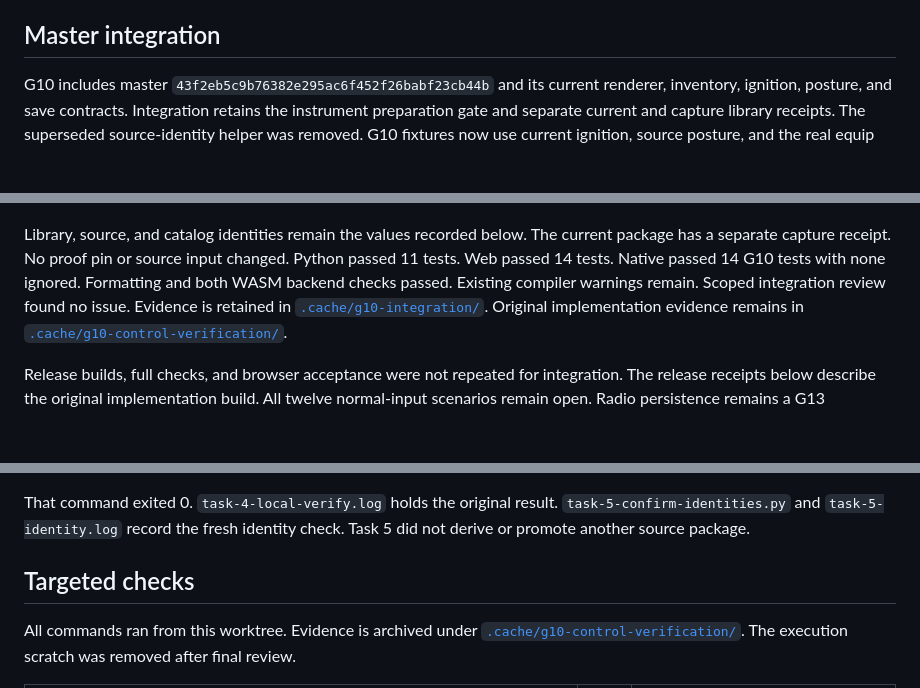
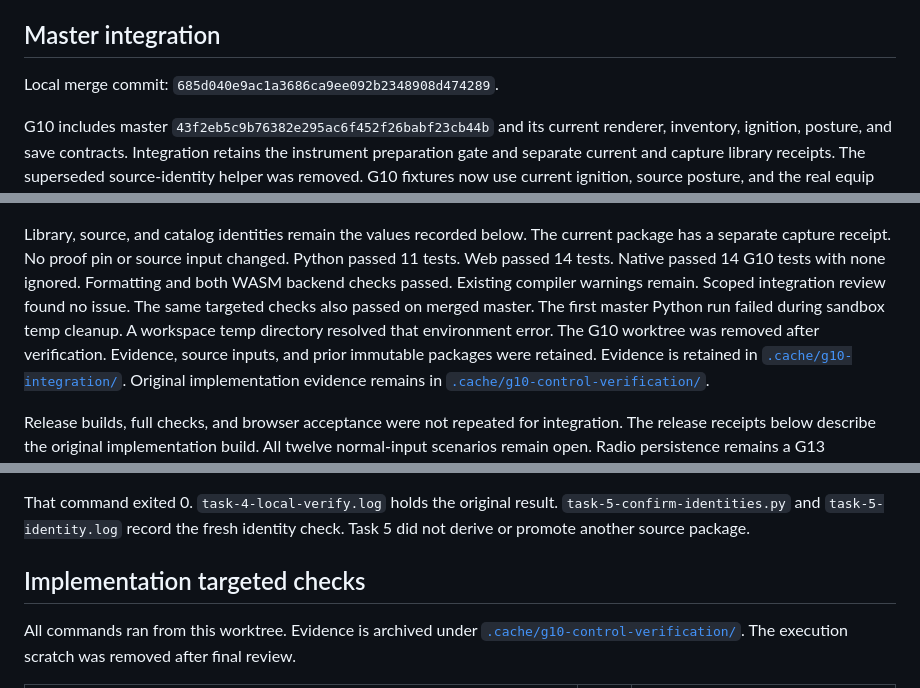
Before and after one commit to corashina/the-long-slop, a Markdown page: docs/g10-controls.md, 3 parts joined by grey strips. Drawn GitHub-style; blank space fills up the shorter version.

Commit message:
docs: record G10 master verification and cleanup

```diff
--- a/docs/g10-controls.md
+++ b/docs/g10-controls.md
@@ -8,6 +8,8 @@ Implementation production commit: `b23a4b580a67c3592061faac2e02d0793af02e10`.
 The Task 5 commit adds tests and this record. It changes no product behavior.
 
 ## Master integration
+
+Local merge commit: `685d040e9ac1a3686ca9ee092b2348908d474289`.
 
 G10 includes master `43f2eb5c9b76382e295ac6f452f26babf23cb44b` and its current renderer, inventory, ignition, posture, and save contracts.
 Integration retains the instrument preparation gate and separate current and capture library receipts.
@@ -28,6 +30,9 @@ The current package has a separate capture receipt. No proof pin or source input
 Python passed 11 tests. Web passed 14 tests. Native passed 14 G10 tests with none ignored.
 Formatting and both WASM backend checks passed. Existing compiler warnings remain.
 Scoped integration review found no issue.
+The same targeted checks also passed on merged master.
+The first master Python run failed during sandbox temp cleanup. A workspace temp directory resolved that environment error.
+The G10 worktree was removed after verification. Evidence, source inputs, and prior immutable packages were retained.
 Evidence is retained in [`.cache/g10-integration/`](../.cache/g10-integration/).
 Original implementation evidence remains in [`.cache/g10-control-verification/`](../.cache/g10-control-verification/).
 
@@ -79,7 +84,7 @@ That command exited 0. `task-4-local-verify.log` holds the original result.
 `task-5-confirm-identities.py` and `task-5-identity.log` record the fresh identity check.
 Task 5 did not derive or promote another source package.
 
-## Targeted checks
+## Implementation targeted checks
 
 All commands ran from this worktree.
 Evidence is archived under [`.cache/g10-control-verification/`](../.cache/g10-control-verification/).
```
Also changed, not shown: docs/roadmap.md (+2 -0 lines).
